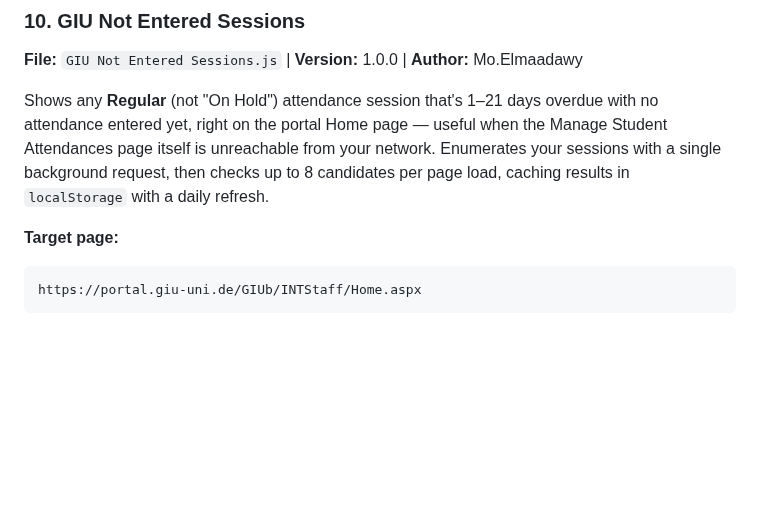
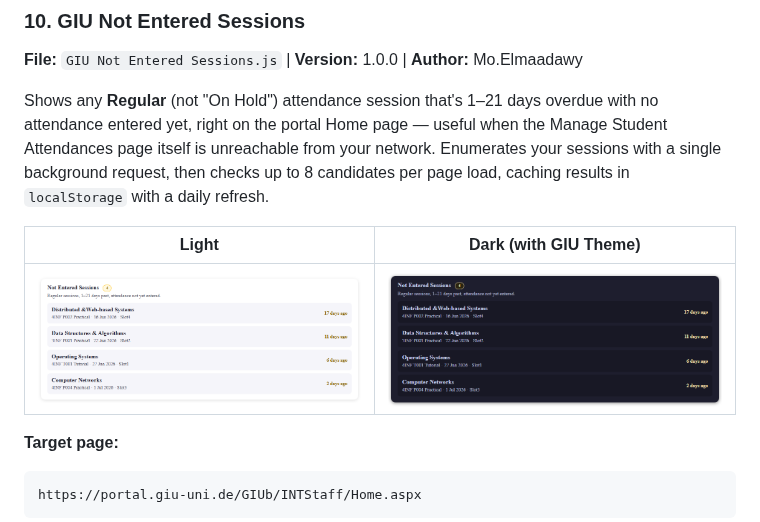
Before and after one commit to Mohamed-Elmaadawy/GIU-SuperScript, a Markdown page: README.md, the part around the change. Rendered like a GitHub page; pictures changed too: screenshots/not-entered-sessions-dark.png (added), screenshots/not-entered-sessions.png (added); blank space fills up the shorter version.

Commit message:
docs(unentered): add light/dark widget screenshots to README

````diff
--- a/README.md
+++ b/README.md
@@ -433,6 +433,10 @@ https://portal.giu-uni.de/GIUb/INTStaff/Home.aspx
 
 Shows any **Regular** (not "On Hold") attendance session that's 1–21 days overdue with no attendance entered yet, right on the portal Home page — useful when the Manage Student Attendances page itself is unreachable from your network. Enumerates your sessions with a single background request, then checks up to 8 candidates per page load, caching results in `localStorage` with a daily refresh.
 
+| Light | Dark (with GIU Theme) |
+|---|---|
+| ![Not Entered Sessions light](screenshots/not-entered-sessions.png) | ![Not Entered Sessions dark](screenshots/not-entered-sessions-dark.png) |
+
 **Target page:**
 ```
 https://portal.giu-uni.de/GIUb/INTStaff/Home.aspx
````
